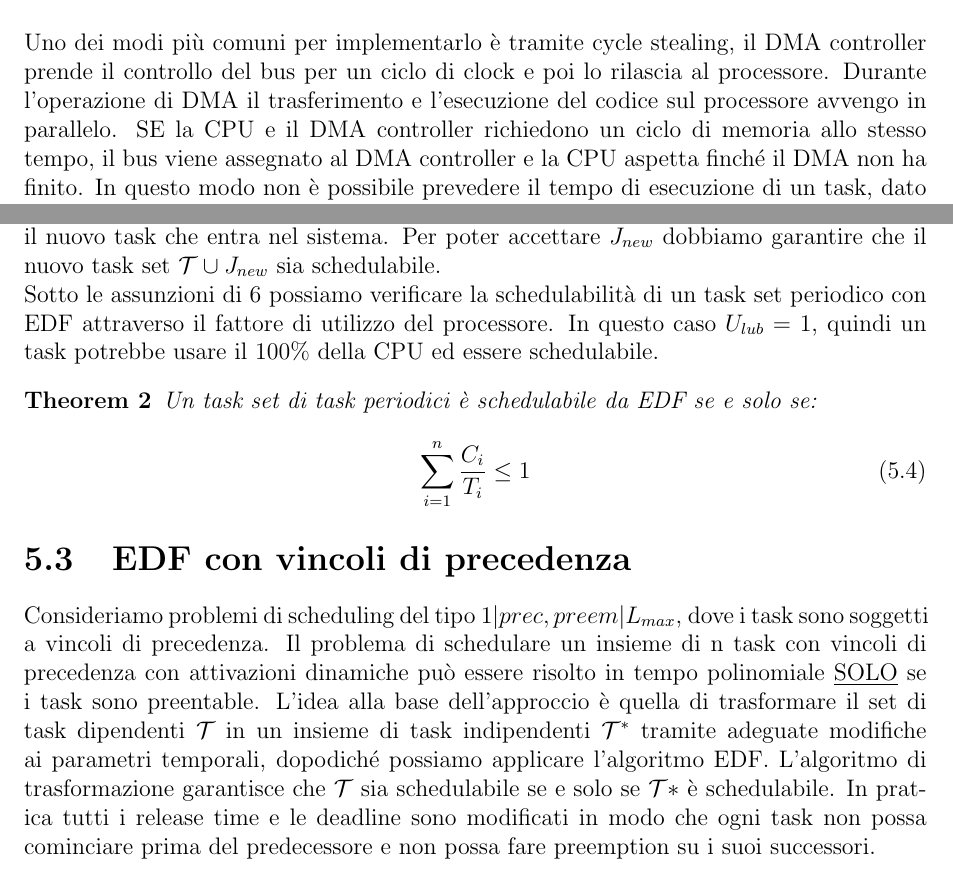
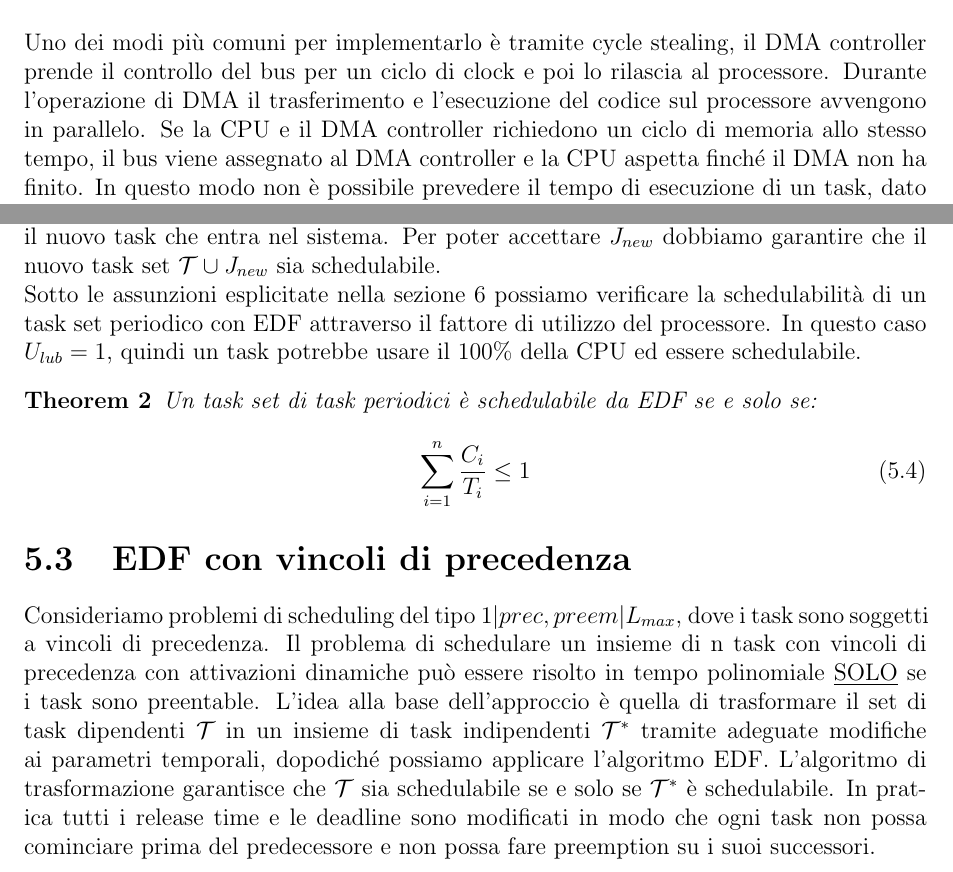
Before and after one commit to besodaniele/sistemi-embedded, a LaTeX book (scheduling real time/main.tex): two parts of pages 8 and 21 of 45, joined at a grey line, cut so that both start at the same text. Compiled offline with pdfLaTeX.

Commit message:
typo fino a rm

```diff
--- a/scheduling real time/main.tex
+++ b/scheduling real time/main.tex
@@ -137,8 +137,8 @@ i tipi di semafori, le politiche di gestione della memoria e le politiche di ges
 \section{DMA}
 Uno dei modi più comuni per implementarlo è tramite cycle stealing, il DMA controller prende il controllo del bus per un ciclo di clock
 e poi lo rilascia al processore.
-Durante l'operazione di DMA il trasferimento e l'esecuzione del codice sul processore avvengo in parallelo.
-SE la CPU e il DMA controller richiedono un ciclo di memoria allo stesso tempo, il bus viene assegnato al DMA controller e la CPU
+Durante l'operazione di DMA il trasferimento e l'esecuzione del codice sul processore avvengono in parallelo.
+Se la CPU e il DMA controller richiedono un ciclo di memoria allo stesso tempo, il bus viene assegnato al DMA controller e la CPU
 aspetta finché il DMA non ha finito.
 In questo modo non è possibile prevedere il tempo di esecuzione di un task, dato che il tempo di esecuzione dipende da quante volte il DMA controller ha bisogno del bus.
 \\
@@ -419,7 +419,7 @@ Da notare che EDF non fa assunzioni esplicite sulla periodicità dei task, dunqu
 Quando i task hanno attivazioni dinamiche e il tempo di arrivo non è noto a priori, il test di garanzia deve essere fatto dinamicamente ogni volta che un task entra nel sistema.
 Sia $\mathcal{T}$ l'insieme corrente di task attivi, che sono stati garantiti in precedenza, sia $J_{new}$ il nuovo task che entra nel sistema.
 Per poter accettare $J_{new}$ dobbiamo garantire che il nuovo task set $\mathcal{T} \cup J_{new}$ sia schedulabile.\\
-Sotto le assunzioni di \ref{assunzioni} possiamo verificare la schedulabilità di un task set periodico con EDF attraverso il fattore di utilizzo del processore.
+Sotto le assunzioni esplicitate nella sezione \ref{assunzioni} possiamo verificare la schedulabilità di un task set periodico con EDF attraverso il fattore di utilizzo del processore.
 In questo caso $U_{lub}=1$, quindi un task potrebbe usare il 100\% della CPU ed essere schedulabile.
 \begin{theorem}
     Un task set di task periodici è schedulabile da EDF se e solo se:
@@ -431,7 +431,7 @@ In questo caso $U_{lub}=1$, quindi un task potrebbe usare il 100\% della CPU ed
 Consideriamo problemi di scheduling del tipo $1|prec,preem|L_{max}$, dove i task sono soggetti a vincoli di precedenza.
 Il problema di schedulare un insieme di n task con vincoli di precedenza con attivazioni dinamiche può essere risolto in tempo polinomiale \underbar{SOLO} se i task sono preentable.
 L'idea alla base dell'approccio è quella di trasformare  il set di task dipendenti $\mathcal{T}$ in un insieme di task indipendenti $\mathcal{T}^*$ tramite adeguate modifiche ai parametri temporali, dopodiché possiamo applicare l'algoritmo EDF.
-L'algoritmo di trasformazione garantisce che $\mathcal{T}$ sia schedulabile se e solo se $\mathcal{T}*$ è schedulabile. In pratica tutti i release time e le deadline sono modificati in modo che ogni task non possa cominciare prima del predecessore e non possa fare preemption su i suoi successori.
+L'algoritmo di trasformazione garantisce che $\mathcal{T}$ sia schedulabile se e solo se $\mathcal{T}^*$ è schedulabile. In pratica tutti i release time e le deadline sono modificati in modo che ogni task non possa cominciare prima del predecessore e non possa fare preemption su i suoi successori.
 
 \chapter{Scheduling di task periodici}
 In molti sistemi real-time di controllo, le attività periodiche compongono la maggior parte della computazione del sistema.
```
Also changed, not shown: scheduling real time/main.pdf, scheduling real time/main.tex (8 more changed lines), 1 other file.
